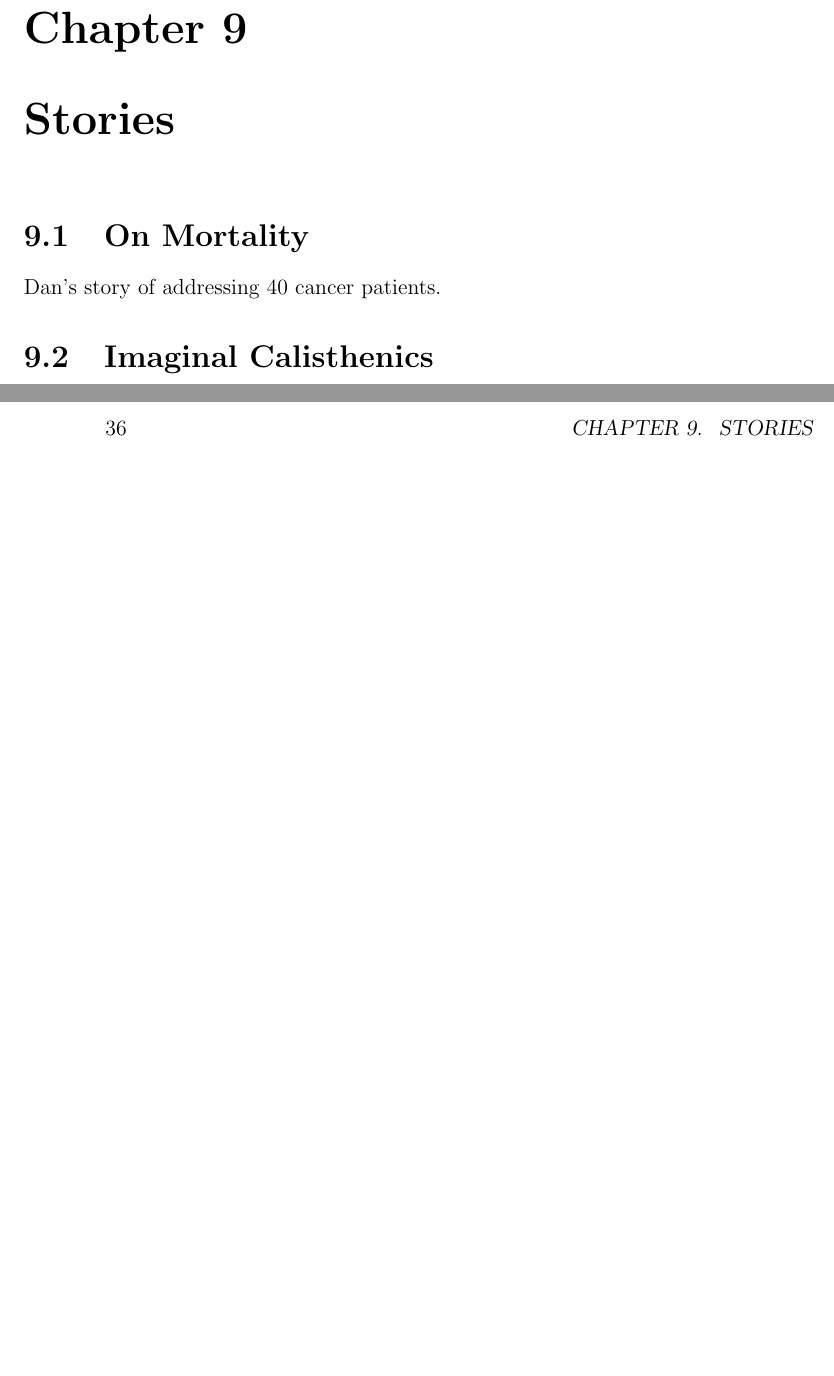
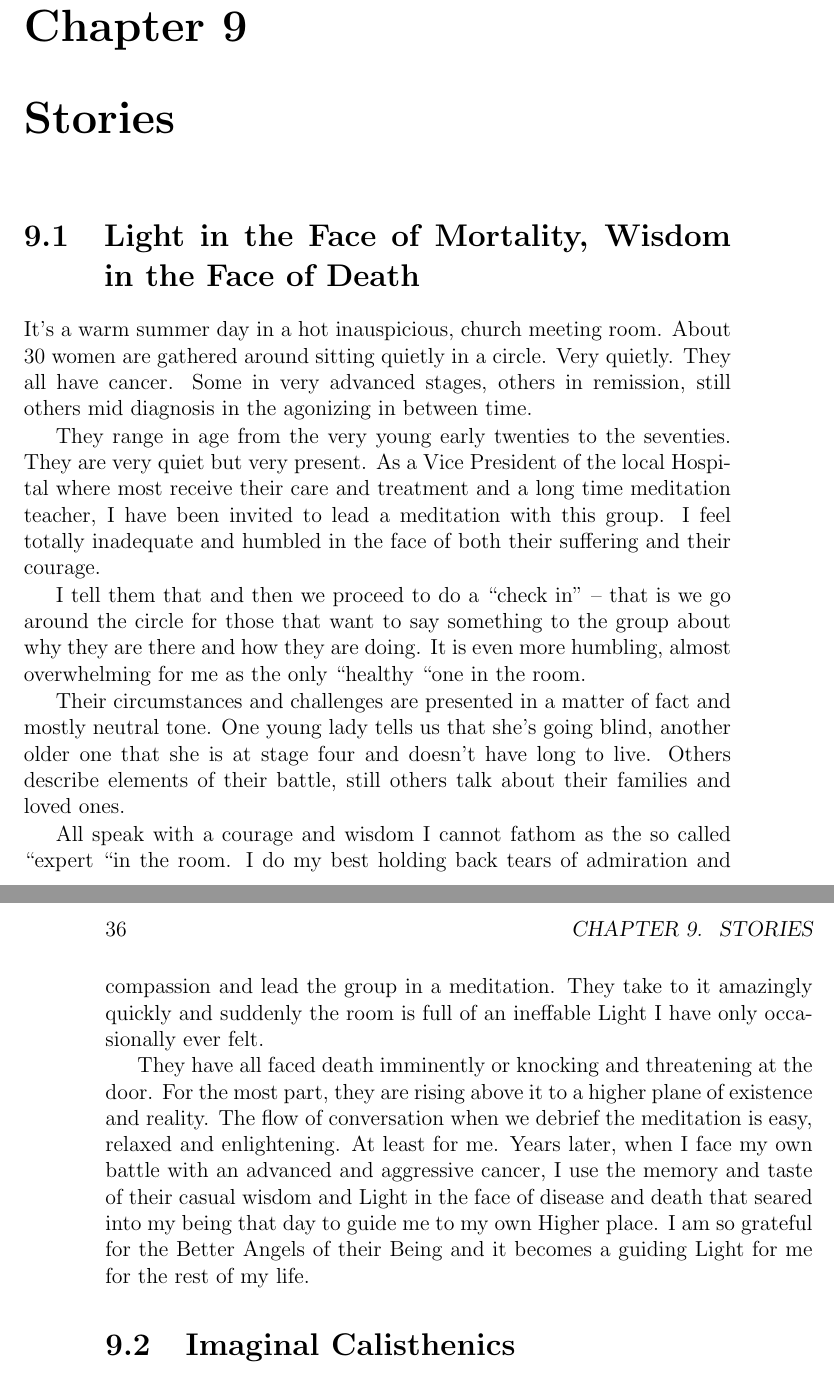
Before and after one commit to Wacuri/WacuriMethod, a LaTeX thesis (TheWacuriMethod.tex): two parts of pages 35 and 36 of 59, joined at a grey line, cut so that both start at the same text, the shorter picture padded with empty space. Compiled offline with pdfLaTeX.

Commit message:
Story from Dan

```diff
--- a/TheWacuriMethod.tex
+++ b/TheWacuriMethod.tex
@@ -511,9 +511,22 @@ Through subsequent several years of practice, the Wacuri Method was developed in
 
 \chapter{Stories}
 
-\section{On Mortality}
+\section{Light in the Face of Mortality, Wisdom in the Face of Death}
 
-Dan's story of addressing 40 cancer patients.
+
+
+It’s a warm summer day in a hot inauspicious, church meeting room. About 30 women are gathered around sitting quietly in a circle. Very quietly. They all have cancer. Some in very advanced stages, others in remission, still others mid diagnosis in the agonizing in between time.
+
+They range in age from the very young early twenties to the seventies. They are very quiet but very present. As a Vice President of the local Hospital where most receive their care and treatment and a long time meditation teacher, I have been invited to lead a meditation with this group. I feel totally inadequate and humbled in the face of both their suffering and their courage.
+
+ I tell them that and then we proceed to do a “check in” – that is we go around the circle for those that want to say something to the group about why they are there and how they are doing. It is even more humbling, almost overwhelming for me as the only “healthy “one in the room.
+
+Their circumstances and challenges are presented in a matter of fact and mostly neutral tone. One young lady tells us that she’s going blind, another older one that she is at stage four and doesn’t have long to live. Others describe elements of their battle, still others talk about their families and loved ones.
+
+All speak with a courage and wisdom I cannot fathom as the so called “expert “in the room.  I do my best holding back tears of admiration and compassion and lead the group in a meditation. They take to it amazingly quickly and suddenly the room is full of an ineffable Light I have only occasionally ever felt.
+
+They have all faced death imminently or knocking and threatening at the door. For the most part, they are rising above it to a higher plane of existence and reality. The flow of conversation when we debrief the meditation is easy, relaxed and enlightening. At least for me. Years later, when I face my own battle with an advanced and aggressive cancer, I use the memory and taste of their casual wisdom and Light in the face of disease and death that seared into my being that day to guide me to my own Higher place. I am so grateful for the Better Angels of their Being and it becomes a guiding Light for me for the rest of my life.
+
 
 \section{Imaginal Calisthenics}
 
```
Also changed, not shown: TheWacuriMethod.tex (2 more changed lines).
